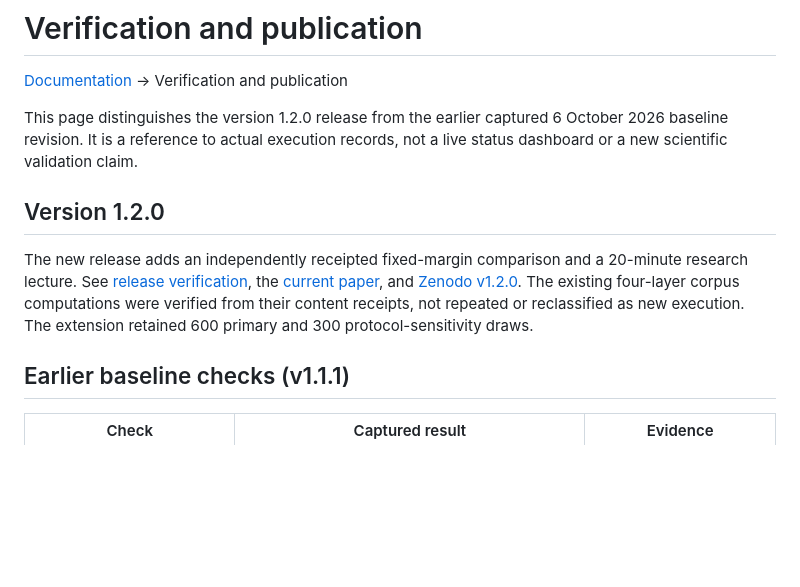
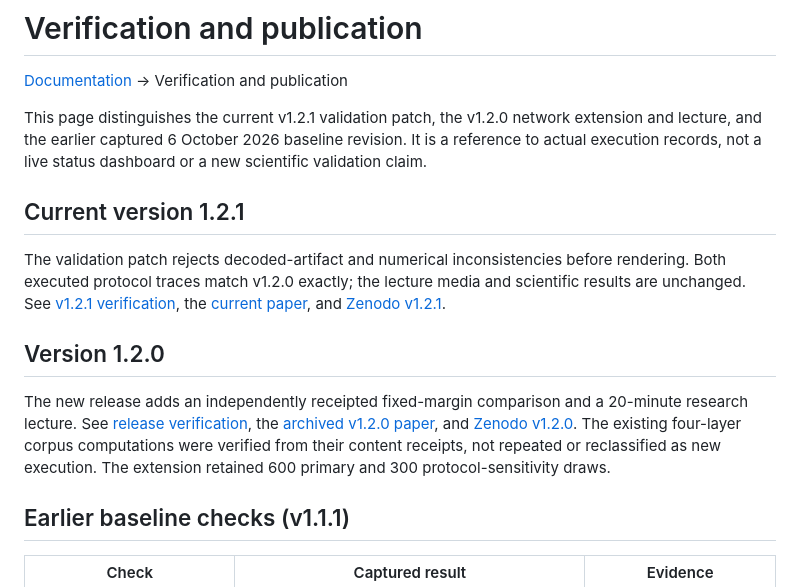
Before and after one commit to docxology/ento_linguistics, a Markdown page: docs/reference/verification.md, the part around the change. Rendered like a GitHub page; blank space fills up the shorter version.

Commit message:
docs: distinguish current validation patch from archived publications

```diff
--- a/docs/reference/verification.md
+++ b/docs/reference/verification.md
@@ -2,11 +2,15 @@
 
 [Documentation](../README.md) → Verification and publication
 
-This page distinguishes the version 1.2.0 release from the earlier captured 6 October 2026 baseline revision. It is a reference to actual execution records, not a live status dashboard or a new scientific validation claim.
+This page distinguishes the current v1.2.1 validation patch, the v1.2.0 network extension and lecture, and the earlier captured 6 October 2026 baseline revision. It is a reference to actual execution records, not a live status dashboard or a new scientific validation claim.
+
+## Current version 1.2.1
+
+The validation patch rejects decoded-artifact and numerical inconsistencies before rendering. Both executed protocol traces match v1.2.0 exactly; the lecture media and scientific results are unchanged. See [v1.2.1 verification](release-v1.2.1.md), the [current paper](../../Ento_Linguistics_manuscript.pdf), and [Zenodo v1.2.1](https://doi.org/10.5281/zenodo.23215452).
 
 ## Version 1.2.0
 
-The new release adds an independently receipted fixed-margin comparison and a 20-minute research lecture. See [release verification](release-v1.2.0.md), the [current paper](../../Ento_Linguistics_manuscript.pdf), and [Zenodo v1.2.0](https://doi.org/10.5281/zenodo.23198912). The existing four-layer corpus computations were verified from their content receipts, not repeated or reclassified as new execution. The extension retained 600 primary and 300 protocol-sensitivity draws.
+The new release adds an independently receipted fixed-margin comparison and a 20-minute research lecture. See [release verification](release-v1.2.0.md), the [archived v1.2.0 paper](https://zenodo.org/records/23198912/files/Ento_Linguistics_manuscript.pdf), and [Zenodo v1.2.0](https://doi.org/10.5281/zenodo.23198912). The existing four-layer corpus computations were verified from their content receipts, not repeated or reclassified as new execution. The extension retained 600 primary and 300 protocol-sensitivity draws.
 
 ## Earlier baseline checks (v1.1.1)
 
```
